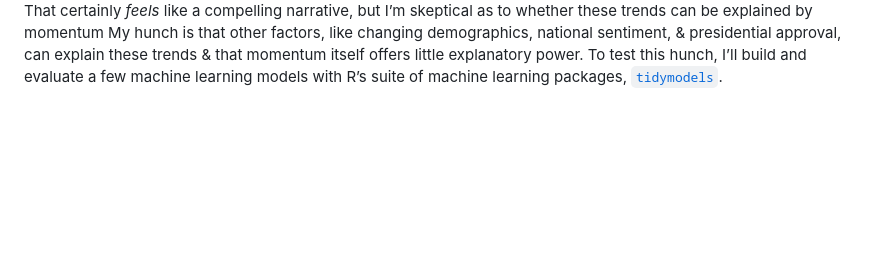
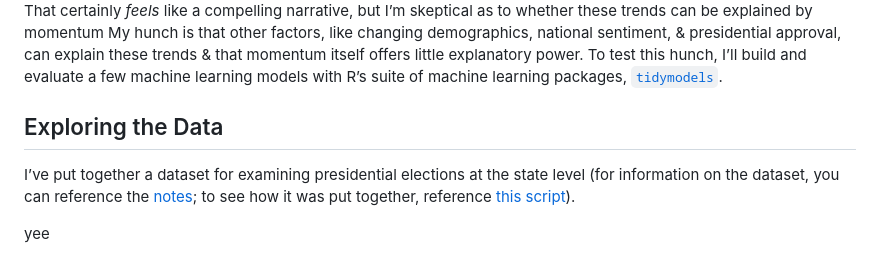
Before and after one commit to markjrieke/thedatadiary, a Markdown page: 2021.09.26-president_momentum/README.md, the part around the change. Drawn GitHub-style; blank space fills up the shorter version.

```diff
--- a/2021.09.26-president_momentum/README.md
+++ b/2021.09.26-president_momentum/README.md
@@ -18,3 +18,13 @@ that momentum itself offers little explanatory power. To test this
 hunch, I’ll build and evaluate a few machine learning models with R’s
 suite of machine learning packages,
 [`tidymodels`](https://www.tidymodels.org/).
+
+## Exploring the Data
+
+I’ve put together a dataset for examining presidential elections at the
+state level (for information on the dataset, you can reference the
+[notes](https://github.com/markjrieke/thedatadiary/tree/main/2021.09.26-president_momentum/notes);
+to see how it was put together, reference [this
+script](https://github.com/markjrieke/thedatadiary/blob/main/2021.09.26-president_momentum/scripts/data_wrangle.R)).
+
+yee
```
Also changed, not shown: 2021.09.26-president_momentum/pics/tx_fl_2pv.png, 2 other files.
